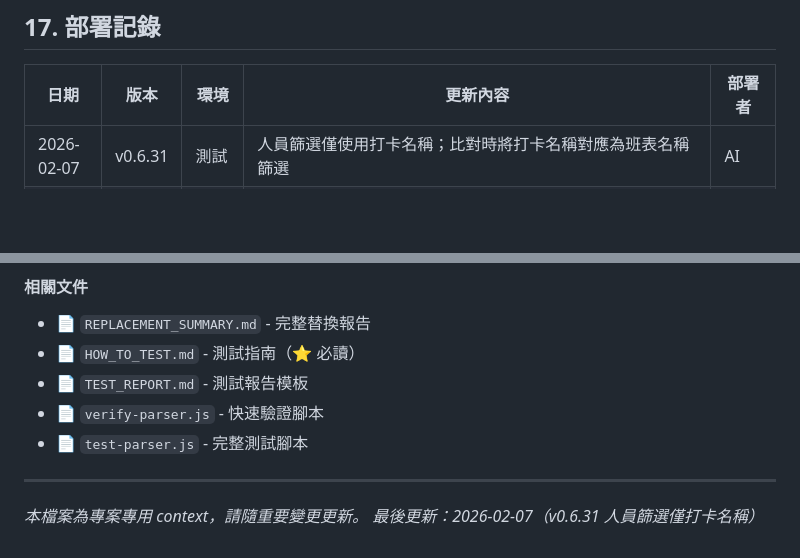
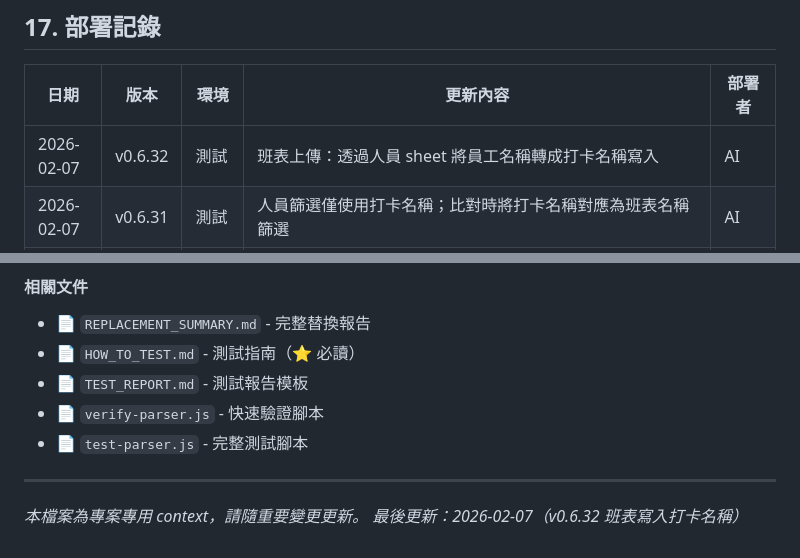
Before and after one commit to chyuanwei/SalarySystem, a Markdown page: .cursor/CONTEXT.md, 2 parts joined by grey strips. Drawn GitHub-style; blank space fills up the shorter version.

Commit message:
docs: update CONTEXT for v0.6.32 schedule upload attendance name
Co-authored-by: Cursor <cursoragent@cursor.com>

```diff
--- a/.cursor/CONTEXT.md
+++ b/.cursor/CONTEXT.md
@@ -515,6 +515,7 @@ A30: "* O 10:00-20:30"   (全日班)
 
 | 日期 | 版本 | 環境 | 更新內容 | 部署者 |
 |------|------|------|----------|--------|
+| 2026-02-07 | v0.6.32 | 測試 | 班表上傳：透過人員 sheet 將員工名稱轉成打卡名稱寫入 | AI |
 | 2026-02-07 | v0.6.31 | 測試 | 人員篩選僅使用打卡名稱；比對時將打卡名稱對應為班表名稱篩選 | AI |
 | 2026-02-07 | v0.6.30 | 測試 | 比對時人員名稱統一顯示為打卡名稱（displayName） | AI |
 | 2026-02-07 | v0.6.29 | 測試 | 工作時數統一為 Xh 格式（7h、10.5h） | AI |
@@ -718,4 +719,4 @@ npx clasp open
 ---
 
 *本檔案為專案專用 context，請隨重要變更更新。*
-*最後更新：2026-02-07（v0.6.31 人員篩選僅打卡名稱）*
+*最後更新：2026-02-07（v0.6.32 班表寫入打卡名稱）*
```
